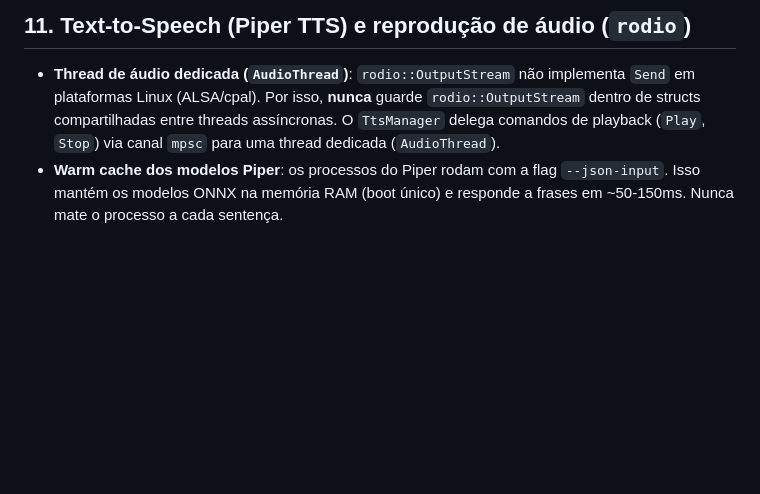
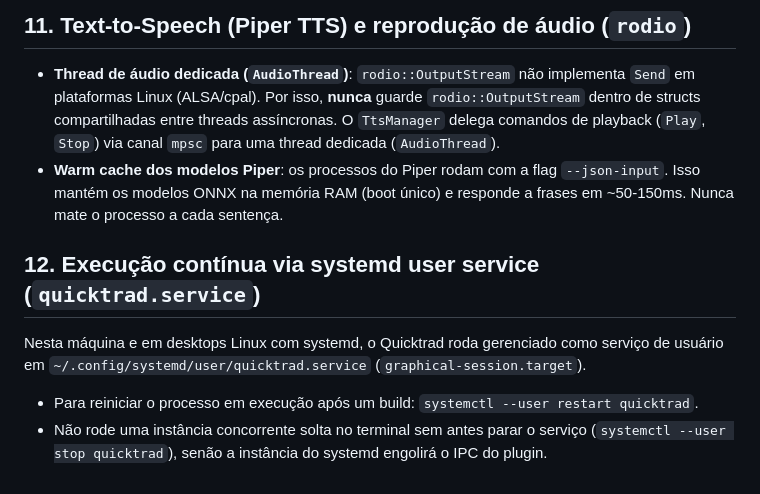
Before and after one commit to DaggerFn/quicktrad, a Markdown page: AGENTS.md, the part around the change. Drawn GitHub-style; blank space fills up the shorter version.

```diff
--- a/AGENTS.md
+++ b/AGENTS.md
@@ -186,3 +186,9 @@ antiga faz parecer que nada mudou mesmo depois de recompilar).
 - **Warm cache dos modelos Piper**: os processos do Piper rodam com a flag
   `--json-input`. Isso mantém os modelos ONNX na memória RAM (boot único) e
   responde a frases em ~50-150ms. Nunca mate o processo a cada sentença.
+
+## 12. Execução contínua via systemd user service (`quicktrad.service`)
+
+Nesta máquina e em desktops Linux com systemd, o Quicktrad roda gerenciado como serviço de usuário em `~/.config/systemd/user/quicktrad.service` (`graphical-session.target`).
+- Para reiniciar o processo em execução após um build: `systemctl --user restart quicktrad`.
+- Não rode uma instância concorrente solta no terminal sem antes parar o serviço (`systemctl --user stop quicktrad`), senão a instância do systemd engolirá o IPC do plugin.
```
Also changed, not shown: README.md (+14 -0 lines).
